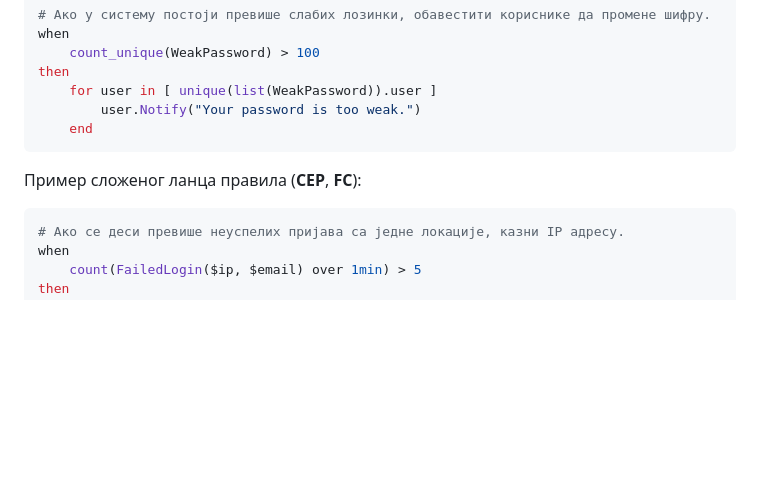
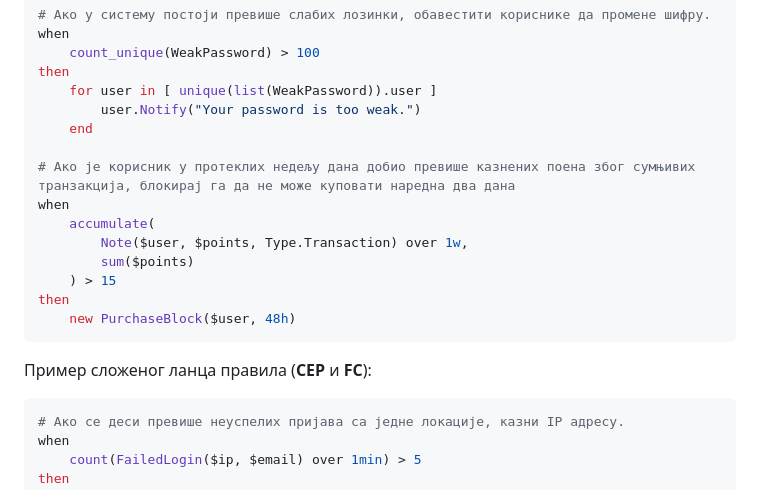
Before and after one commit to magley/ises, a Markdown page: docs/projProposal.md, the part around the change printed below. GitHub-like rendering; blank space fills up the shorter version.

````diff
--- a/docs/projProposal.md
+++ b/docs/projProposal.md
@@ -124,9 +139,18 @@ then
     for user in [ unique(list(WeakPassword)).user ]
         user.Notify("Your password is too weak.")
     end
+
+# Ако је корисник у протеклих недељу дана добио превише казнених поена због сумњивих транзакција, блокирај га да не може куповати наредна два дана
+when
+    accumulate(
+        Note($user, $points, Type.Transaction) over 1w,
+        sum($points)
+    ) > 15
+then
+    new PurchaseBlock($user, 48h)
 ```
 
-Пример сложеног ланца правила (**CEP**, **FC**):
+Пример сложеног ланца правила (**CEP** и **FC**):
 
 ```ruby
 # Ако се деси превише неуспелих пријава са једне локације, казни IP адресу.
````
Also changed, not shown: other parts of docs/projProposal.md (+87 -21 lines).
